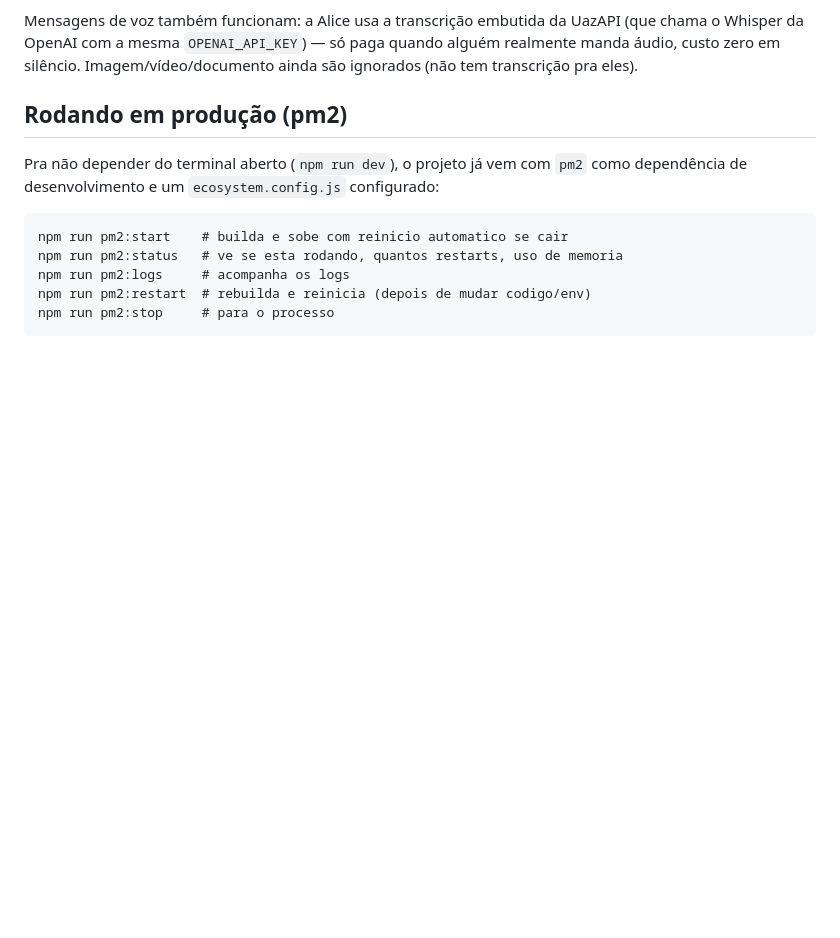
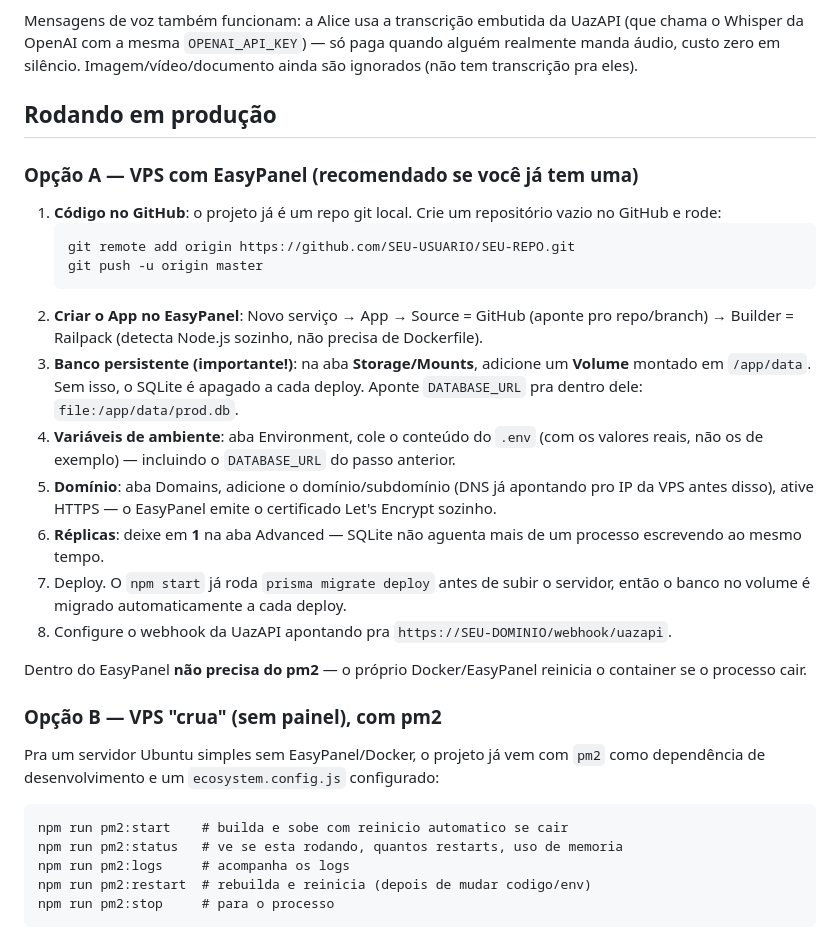
Before and after one commit to uncled2503/Alice-Secretaria, a Markdown page: README.md, the part around the change. Drawn GitHub-style; blank space fills up the shorter version.

Commit message:
Adiciona secao de deploy no EasyPanel e script de start com migracao automatica
Co-Authored-By: Claude Sonnet 5 <noreply@anthropic.com>

````diff
--- a/README.md
+++ b/README.md
@@ -65,8 +65,26 @@ Protegido por HTTP Basic Auth (`ADMIN_USER`/`ADMIN_PASSWORD`) — suficiente pra
 
 Mensagens de voz também funcionam: a Alice usa a transcrição embutida da UazAPI (que chama o Whisper da OpenAI com a mesma `OPENAI_API_KEY`) — só paga quando alguém realmente manda áudio, custo zero em silêncio. Imagem/vídeo/documento ainda são ignorados (não tem transcrição pra eles).
 
-## Rodando em produção (pm2)
-Pra não depender do terminal aberto (`npm run dev`), o projeto já vem com `pm2` como dependência de desenvolvimento e um `ecosystem.config.js` configurado:
+## Rodando em produção
+
+### Opção A — VPS com EasyPanel (recomendado se você já tem uma)
+1. **Código no GitHub**: o projeto já é um repo git local. Crie um repositório vazio no GitHub e rode:
+   ```
+   git remote add origin https://github.com/SEU-USUARIO/SEU-REPO.git
+   git push -u origin master
+   ```
+2. **Criar o App no EasyPanel**: Novo serviço → App → Source = GitHub (aponte pro repo/branch) → Builder = Railpack (detecta Node.js sozinho, não precisa de Dockerfile).
+3. **Banco persistente (importante!)**: na aba **Storage/Mounts**, adicione um **Volume** montado em `/app/data`. Sem isso, o SQLite é apagado a cada deploy. Aponte `DATABASE_URL` pra dentro dele: `file:/app/data/prod.db`.
+4. **Variáveis de ambiente**: aba Environment, cole o conteúdo do `.env` (com os valores reais, não os de exemplo) — incluindo o `DATABASE_URL` do passo anterior.
+5. **Domínio**: aba Domains, adicione o domínio/subdomínio (DNS já apontando pro IP da VPS antes disso), ative HTTPS — o EasyPanel emite o certificado Let's Encrypt sozinho.
+6. **Réplicas**: deixe em **1** na aba Advanced — SQLite não aguenta mais de um processo escrevendo ao mesmo tempo.
+7. Deploy. O `npm start` já roda `prisma migrate deploy` antes de subir o servidor, então o banco no volume é migrado automaticamente a cada deploy.
+8. Configure o webhook da UazAPI apontando pra `https://SEU-DOMINIO/webhook/uazapi`.
+
+Dentro do EasyPanel **não precisa do pm2** — o próprio Docker/EasyPanel reinicia o container se o processo cair.
+
+### Opção B — VPS "crua" (sem painel), com pm2
+Pra um servidor Ubuntu simples sem EasyPanel/Docker, o projeto já vem com `pm2` como dependência de desenvolvimento e um `ecosystem.config.js` configurado:
 ```
 npm run pm2:start    # builda e sobe com reinicio automatico se cair
 npm run pm2:status   # ve se esta rodando, quantos restarts, uso de memoria
````
